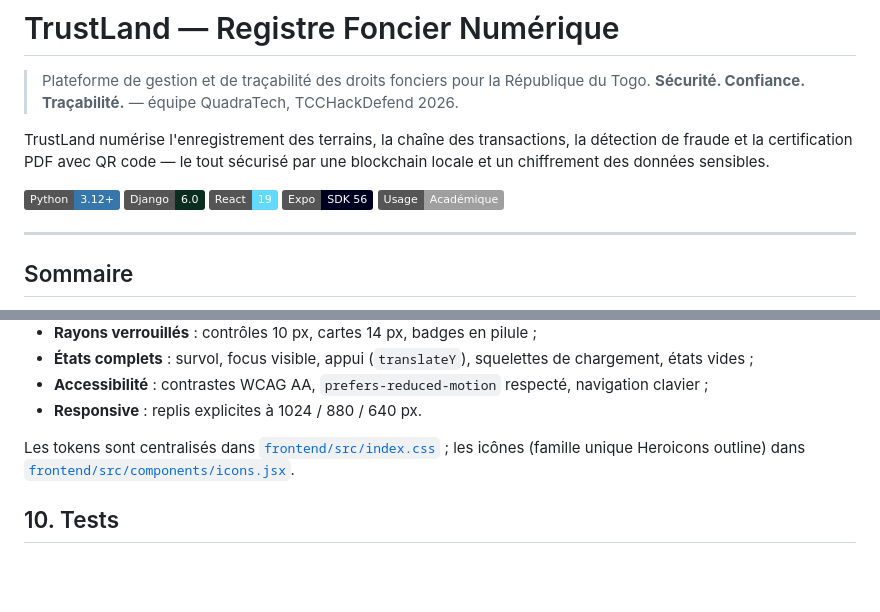
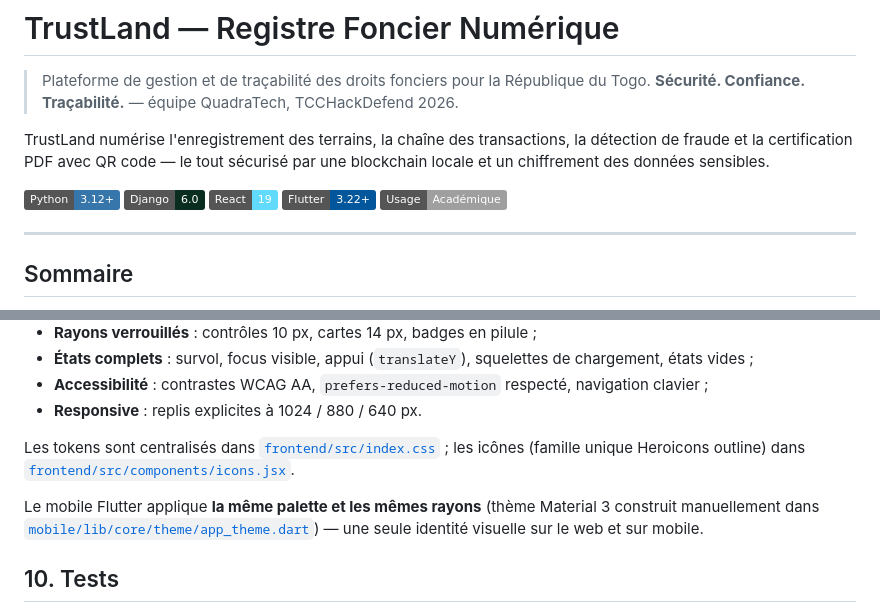
Before and after one commit to ErdisKodjo/Trustland, a Markdown page: README.md, 2 parts joined by grey strips. Rendered like a GitHub page; badges without logos; blank space fills up the shorter version.

```diff
--- a/README.md
+++ b/README.md
@@ -10,7 +10,7 @@ et un chiffrement des données sensibles.
 ![Python](https://img.shields.io/badge/Python-3.12+-3776AB?logo=python&logoColor=white)
 ![Django](https://img.shields.io/badge/Django-6.0-092E20?logo=django&logoColor=white)
 ![React](https://img.shields.io/badge/React-19-61DAFB?logo=react&logoColor=black)
-![Expo](https://img.shields.io/badge/Expo-SDK_56-000020?logo=expo&logoColor=white)
+![Flutter](https://img.shields.io/badge/Flutter-3.22%2B-02569B?logo=flutter&logoColor=white)
 ![License](https://img.shields.io/badge/Usage-Académique-lightgrey)
 
 ---
@@ -242,6 +253,10 @@ institutionnel, aligné sur l'identité du logo (vert + bleu) :
 Les tokens sont centralisés dans [`frontend/src/index.css`](frontend/src/index.css) ;
 les icônes (famille unique Heroicons outline) dans [`frontend/src/components/icons.jsx`](frontend/src/components/icons.jsx).
 
+Le mobile Flutter applique **la même palette et les mêmes rayons** (thème Material 3
+construit manuellement dans [`mobile/lib/core/theme/app_theme.dart`](mobile/lib/core/theme/app_theme.dart)) —
+une seule identité visuelle sur le web et sur mobile.
+
 ## 10. Tests
 
 75 tests unitaires et fonctionnels (10 modules) — verdict complet dans [`docs/rapport-tests-v2.md`](docs/rapport-tests-v2.md)
```
Also changed, not shown: other parts of README.md (+22 -11 lines), mobile/README.md (added, +155 -0 lines).
